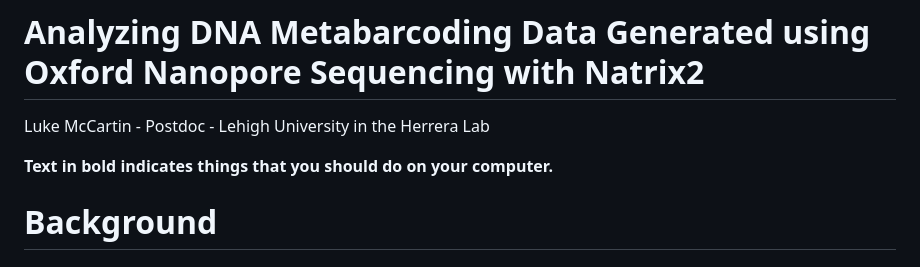
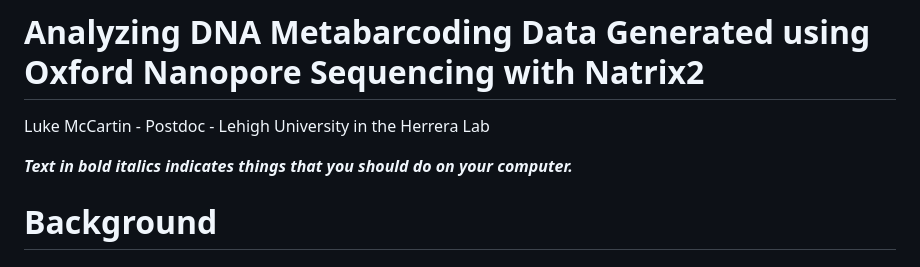
Before and after one commit to LukeJMcCartin/metabarcoding_tutorials, a Markdown page: Nanopore.md, the part around the change printed below. Drawn GitHub-style.

```diff
--- a/Nanopore.md
+++ b/Nanopore.md
@@ -2,7 +2,7 @@
 
 Luke McCartin - Postdoc - Lehigh University in the Herrera Lab
 
-**Text in bold indicates things that you should do on your computer.**
+***Text in bold italics indicates things that you should do on your computer.***
 
 # Background
 ## DNA Metabarcoding
```
Also changed, not shown: other parts of Nanopore.md (+20 -20 lines).
